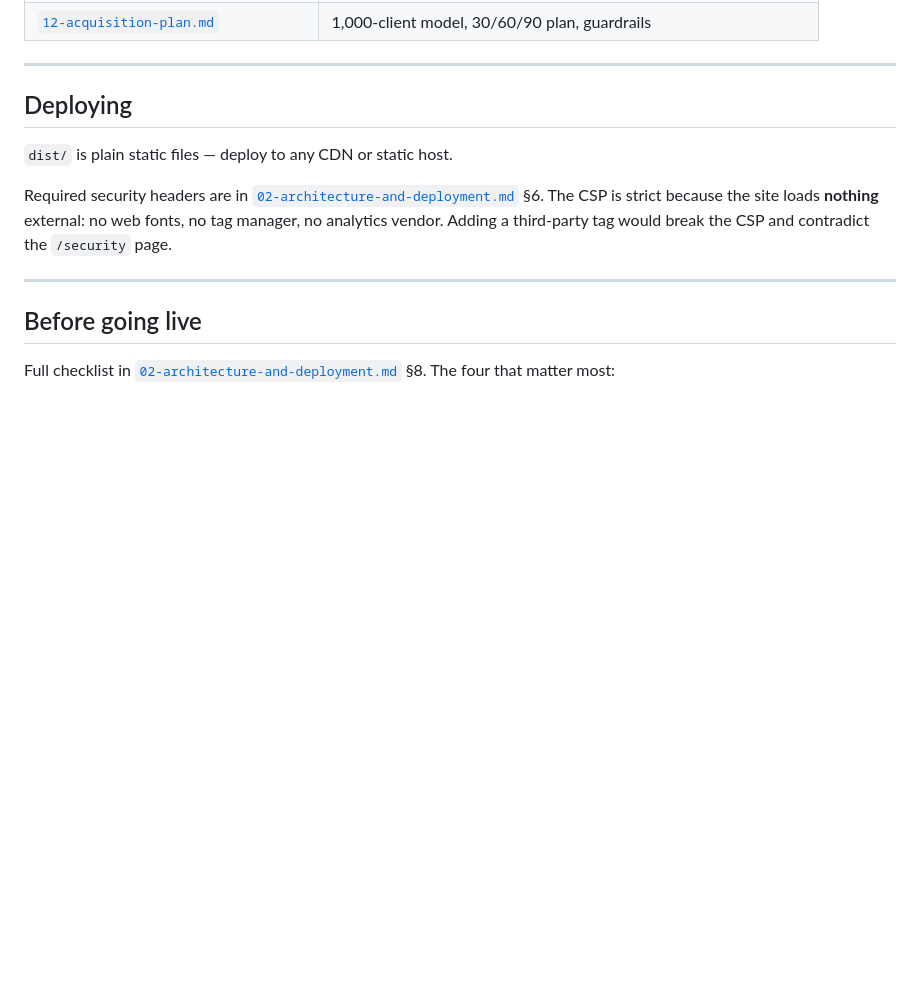
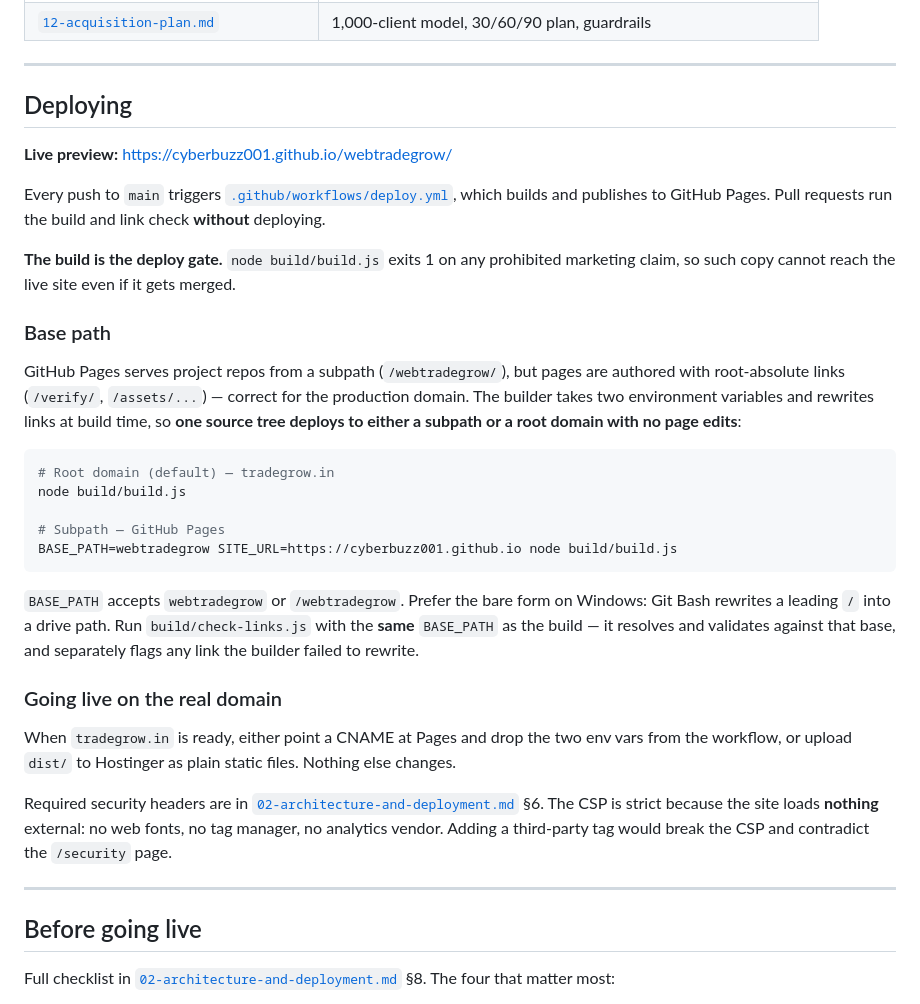
Before and after one commit to cyberbuzz001/webtradegrow, a Markdown page: README.md, the part around the change. Drawn GitHub-style; blank space fills up the shorter version.

Commit message:
Document the GitHub Pages deployment and base-path builds
README had no deployment section covering the workflow, the live URL, or the BASE_PATH/SITE_URL contract between the builder and the link checker.

Co-Authored-By: Claude Opus 5 <noreply@anthropic.com>

````diff
--- a/README.md
+++ b/README.md
@@ -123,7 +123,39 @@ customer can confirm it from an independent source.
 
 ## Deploying
 
-`dist/` is plain static files — deploy to any CDN or static host.
+**Live preview:** <https://cyberbuzz001.github.io/webtradegrow/>
+
+Every push to `main` triggers [`.github/workflows/deploy.yml`](.github/workflows/deploy.yml), which
+builds and publishes to GitHub Pages. Pull requests run the build and link check **without**
+deploying.
+
+**The build is the deploy gate.** `node build/build.js` exits 1 on any prohibited marketing claim,
+so such copy cannot reach the live site even if it gets merged.
+
+### Base path
+
+GitHub Pages serves project repos from a subpath (`/webtradegrow/`), but pages are authored with
+root-absolute links (`/verify/`, `/assets/...`) — correct for the production domain. The builder
+takes two environment variables and rewrites links at build time, so **one source tree deploys to
+either a subpath or a root domain with no page edits**:
+
+```bash
+# Root domain (default) — tradegrow.in
+node build/build.js
+
+# Subpath — GitHub Pages
+BASE_PATH=webtradegrow SITE_URL=https://cyberbuzz001.github.io node build/build.js
+```
+
+`BASE_PATH` accepts `webtradegrow` or `/webtradegrow`. Prefer the bare form on Windows: Git Bash
+rewrites a leading `/` into a drive path. Run `build/check-links.js` with the **same** `BASE_PATH`
+as the build — it resolves and validates against that base, and separately flags any link the
+builder failed to rewrite.
+
+### Going live on the real domain
+
+When `tradegrow.in` is ready, either point a CNAME at Pages and drop the two env vars from the
+workflow, or upload `dist/` to Hostinger as plain static files. Nothing else changes.
 
 Required security headers are in
 [`02-architecture-and-deployment.md`](docs/02-architecture-and-deployment.md) §6. The CSP is strict
````
